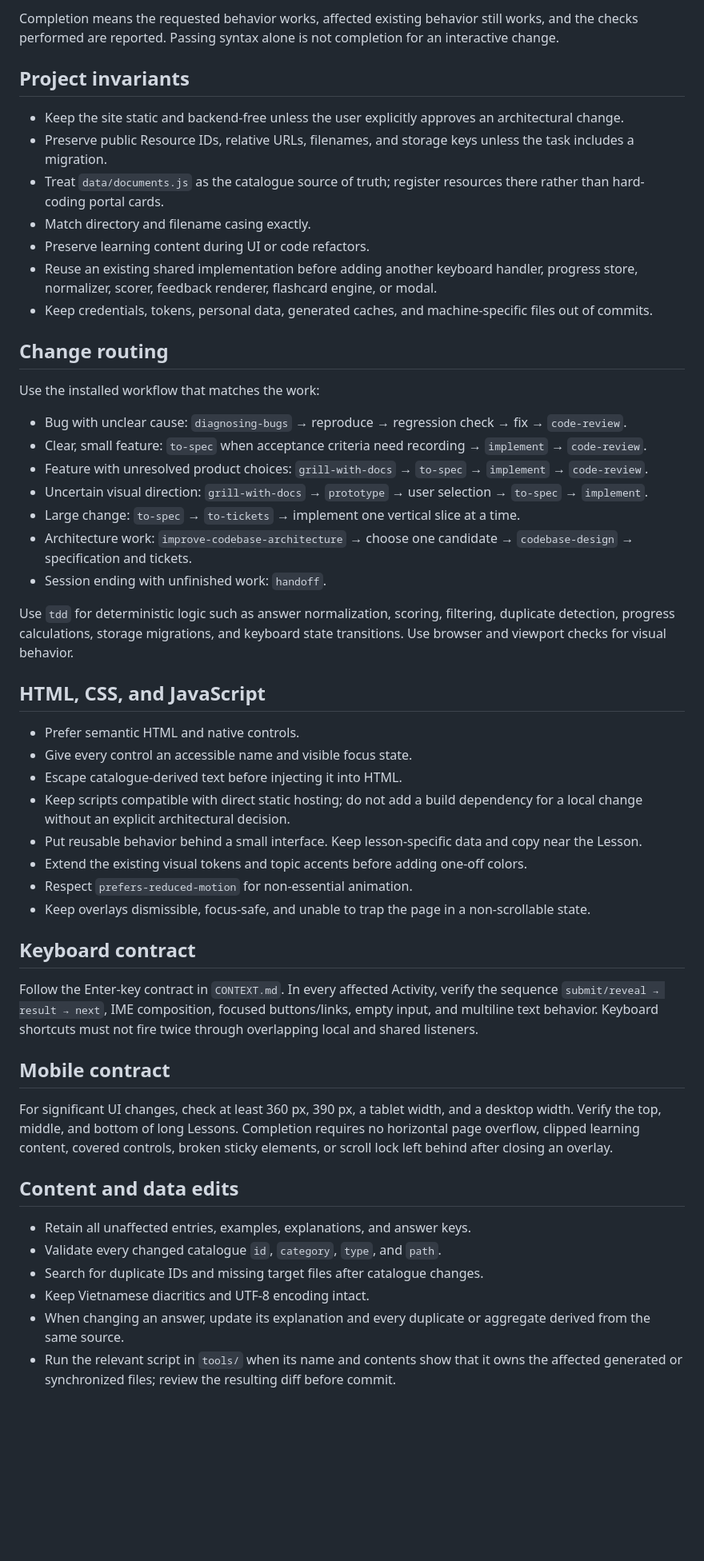
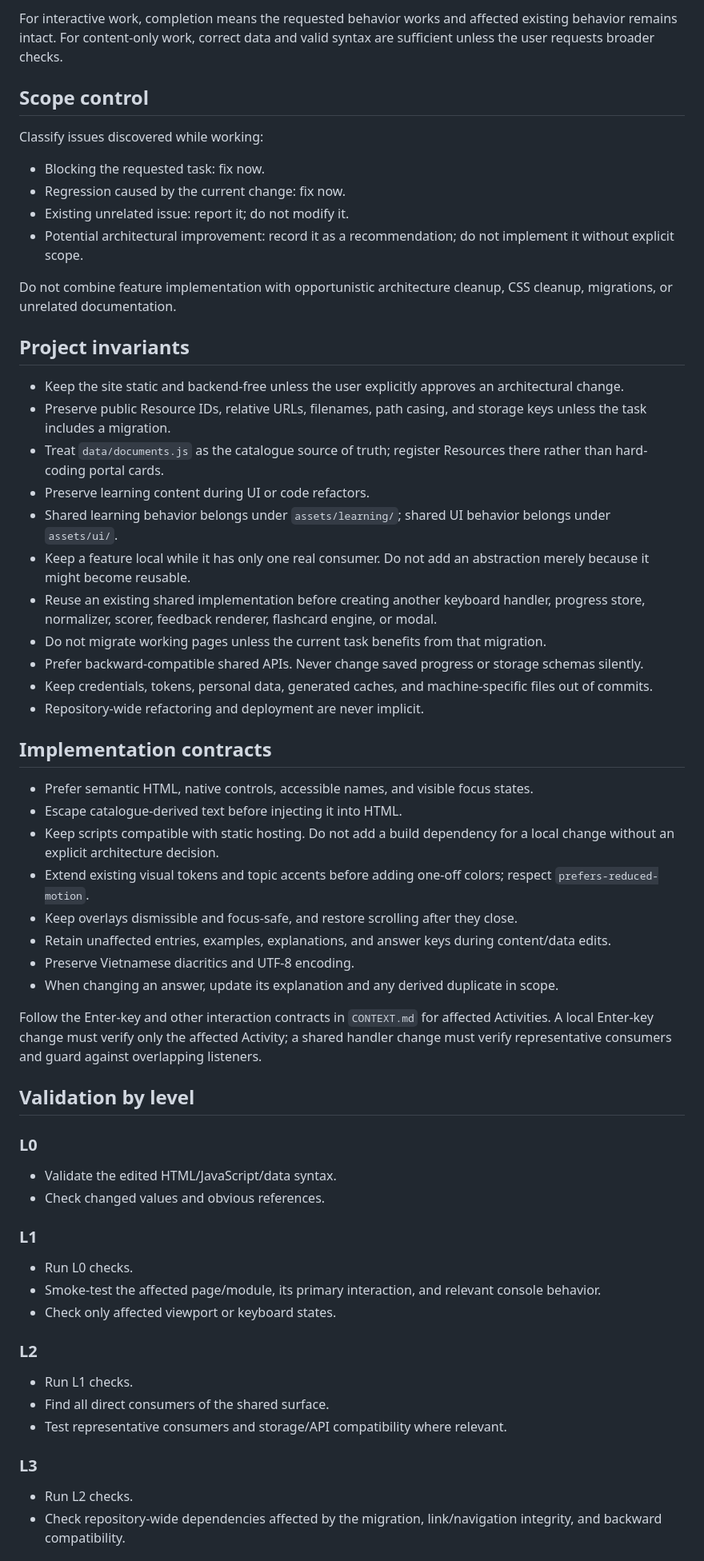
Before and after one commit to MinhThien-Tim/English101, a Markdown page: AGENTS.md, the part around one of its changes. Shown at 80% size. Rendered like a GitHub page; blank space fills up the shorter version.

Commit message:
Simplify agent workflow by change scope

```diff
--- a/AGENTS.md
+++ b/AGENTS.md
@@ -12,55 +44,65 @@ Read `CONTEXT.md` before changing product code, learning content, catalogue data
 
-Completion means the requested behavior works, affected existing behavior still works, and the checks performed are reported. Passing syntax alone is not completion for an interactive change.
+For interactive work, completion means the requested behavior works and affected existing behavior remains intact. For content-only work, correct data and valid syntax are sufficient unless the user requests broader checks.
+
+## Scope control
+
+Classify issues discovered while working:
+
+- Blocking the requested task: fix now.
+- Regression caused by the current change: fix now.
+- Existing unrelated issue: report it; do not modify it.
+- Potential architectural improvement: record it as a recommendation; do not implement it without explicit scope.
+
+Do not combine feature implementation with opportunistic architecture cleanup, CSS cleanup, migrations, or unrelated documentation.
 
 ## Project invariants
 
 - Keep the site static and backend-free unless the user explicitly approves an architectural change.
-- Preserve public Resource IDs, relative URLs, filenames, and storage keys unless the task includes a migration.
-- Treat `data/documents.js` as the catalogue source of truth; register resources there rather than hard-coding portal cards.
-- Match directory and filename casing exactly.
+- Preserve public Resource IDs, relative URLs, filenames, path casing, and storage keys unless the task includes a migration.
+- Treat `data/documents.js` as the catalogue source of truth; register Resources there rather than hard-coding portal cards.
 - Preserve learning content during UI or code refactors.
-- Reuse an existing shared implementation before adding another keyboard handler, progress store, normalizer, scorer, feedback renderer, flashcard engine, or modal.
+- Shared learning behavior belongs under `assets/learning/`; shared UI behavior belongs under `assets/ui/`.
+- Keep a feature local while it has only one real consumer. Do not add an abstraction merely because it might become reusable.
+- Reuse an existing shared implementation before creating another keyboard handler, progress store, normalizer, scorer, feedback renderer, flashcard engine, or modal.
+- Do not migrate working pages unless the current task benefits from that migration.
+- Prefer backward-compatible shared APIs. Never change saved progress or storage schemas silently.
 - Keep credentials, tokens, personal data, generated caches, and machine-specific files out of commits.
+- Repository-wide refactoring and deployment are never implicit.
 
-## Change routing
+## Implementation contracts
 
-Use the installed workflow that matches the work:
+- Prefer semantic HTML, native controls, accessible names, and visible focus states.
+- Escape catalogue-derived text before injecting it into HTML.
+- Keep scripts compatible with static hosting. Do not add a build dependency for a local change without an explicit architecture decision.
+- Extend existing visual tokens and topic accents before adding one-off colors; respect `prefers-reduced-motion`.
+- Keep overlays dismissible and focus-safe, and restore scrolling after they close.
+- Retain unaffected entries, examples, explanations, and answer keys during content/data edits.
+- Preserve Vietnamese diacritics and UTF-8 encoding.
+- When changing an answer, update its explanation and any derived duplicate in scope.
 
-- Bug with unclear cause: `diagnosing-bugs` → reproduce → regression check → fix → `code-review`.
-- Clear, small feature: `to-spec` when acceptance criteria need recording → `implement` → `code-review`.
-- Feature with unresolved product choices: `grill-with-docs` → `to-spec` → `implement` → `code-review`.
-- Uncertain visual direction: `grill-with-docs` → `prototype` → user selection → `to-spec` → `implement`.
-- Large change: `to-spec` → `to-tickets` → implement one vertical slice at a time.
-- Architecture work: `improve-codebase-architecture` → choose one candidate → `codebase-design` → specification and tickets.
-- Session ending with unfinished work: `handoff`.
+Follow the Enter-key and other interaction contracts in `CONTEXT.md` for affected Activities. A local Enter-key change must verify only the affected Activity; a shared handler change must verify representative consumers and guard against overlapping listeners.
 
-Use `tdd` for deterministic logic such as answer normalization, scoring, filtering, duplicate detection, progress calculations, storage migrations, and keyboard state transitions. Use browser and viewport checks for visual behavior.
+## Validation by level
 
-## HTML, CSS, and JavaScript
+### L0
 
-- Prefer semantic HTML and native controls.
-- Give every control an accessible name and visible focus state.
-- Escape catalogue-derived text before injecting it into HTML.
-- Keep scripts compatible with direct static hosting; do not add a build dependency for a local change without an explicit architectural decision.
-- Put reusable behavior behind a small interface. Keep lesson-specific data and copy near the Lesson.
-- Extend the existing visual tokens and topic accents before adding one-off colors.
-- Respect `prefers-reduced-motion` for non-essential animation.
-- Keep overlays dismissible, focus-safe, and unable to trap the page in a non-scrollable state.
+- Validate the edited HTML/JavaScript/data syntax.
+- Check changed values and obvious references.
 
-## Keyboard contract
+### L1
 
-Follow the Enter-key contract in `CONTEXT.md`. In every affected Activity, verify the sequence `submit/reveal → result → next`, IME composition, focused buttons/links, empty input, and multiline text behavior. Keyboard shortcuts must not fire twice through overlapping local and shared listeners.
+- Run L0 checks.
+- Smoke-test the affected page/module, its primary interaction, and relevant console behavior.
+- Check only affected viewport or keyboard states.
 
-## Mobile contract
+### L2
 
-For significant UI changes, check at least 360 px, 390 px, a tablet width, and a desktop width. Verify the top, middle, and bottom of long Lessons. Completion requires no horizontal page overflow, clipped learning content, covered controls, broken sticky elements, or scroll lock left behind after closing an overlay.
+- Run L1 checks.
+- Find all direct consumers of the shared surface.
+- Test representative consumers and storage/API compatibility where relevant.
 
-## Content and data edits
+### L3
 
-- Retain all unaffected entries, examples, explanations, and answer keys.
-- Validate every changed catalogue `id`, `category`, `type`, and `path`.
-- Search for duplicate IDs and missing target files after catalogue changes.
-- Keep Vietnamese diacritics and UTF-8 encoding intact.
-- When changing an answer, update its explanation and every duplicate or aggregate derived from the same source.
-- Run the relevant script in `tools/` when its name and contents show that it owns the affected generated or synchronized files; review the resulting diff before commit.
+- Run L2 checks.
+- Check repository-wide dependencies affected by the migration, link/navigation integrity, and backward compatibility.
 
```
Also changed, not shown: other parts of AGENTS.md (+46 -15 lines).
